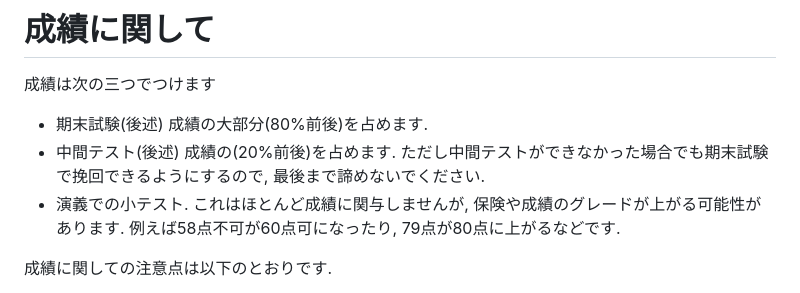
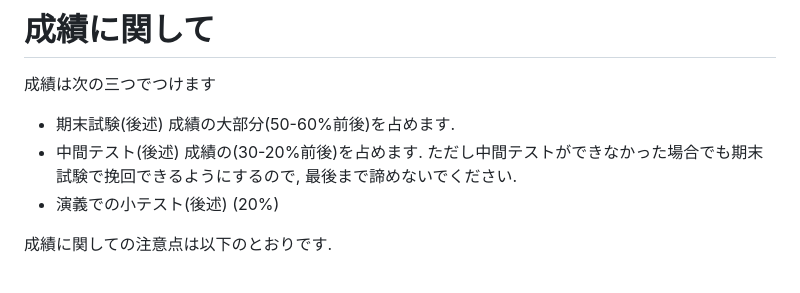
Before and after one commit to masataka123/2026_summer_linear_algebra, a Markdown page: README.md, the part around the change. GitHub-like rendering.

```diff
--- a/README.md
+++ b/README.md
@@ -26,9 +26,10 @@
 
 # 成績に関して
 成績は次の三つでつけます
-- 期末試験(後述) 成績の大部分(80%前後)を占めます.
-- 中間テスト(後述) 成績の(20%前後)を占めます. ただし中間テストができなかった場合でも期末試験で挽回できるようにするので, 最後まで諦めないでください.
-- 演義での小テスト. これはほとんど成績に関与しませんが, 保険や成績のグレードが上がる可能性があります. 例えば58点不可が60点可になったり, 79点が80点に上がるなどです.
+- 期末試験(後述) 成績の大部分(50-60%前後)を占めます.
+- 中間テスト(後述) 成績の(30-20%前後)を占めます. ただし中間テストができなかった場合でも期末試験で挽回できるようにするので, 最後まで諦めないでください.
+- 演義での小テスト(後述) (20%)
+
 
 成績に関しての注意点は以下のとおりです.
 - 通常時の授業に出席点はございません. よって授業への出席は任意となります.
```
